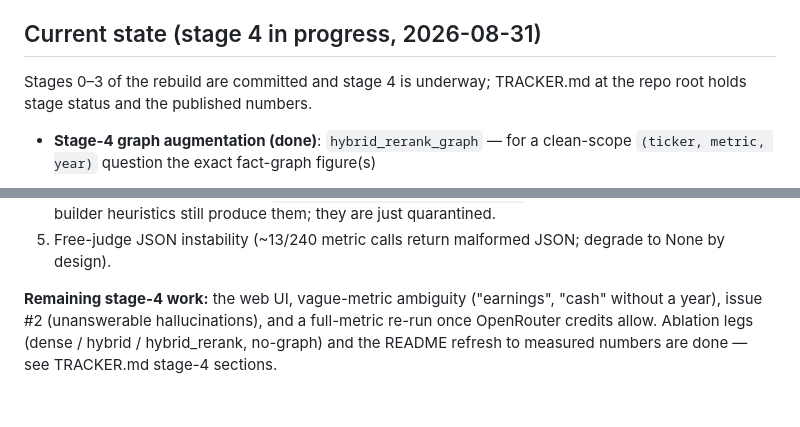
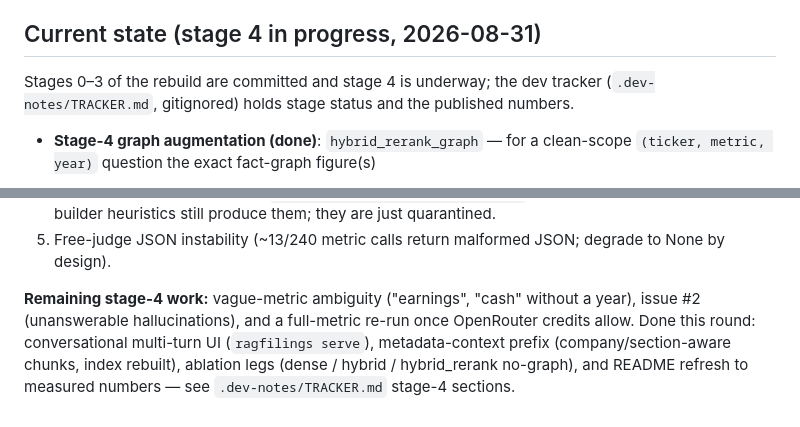
Before and after one commit to Ven-Z8/FreeLance-Potfolio, a Markdown page: p3-rag-filings/CLAUDE.md, 2 parts joined by grey strips. GitHub-like rendering.

```diff
--- a/p3-rag-filings/CLAUDE.md
+++ b/p3-rag-filings/CLAUDE.md
@@ -49,8 +49,9 @@ p3-rag-filings/
 
 ## Current state (stage 4 in progress, 2026-08-31)
 
-Stages 0–3 of the rebuild are committed and stage 4 is underway; TRACKER.md at
-the repo root holds stage status and the published numbers.
+Stages 0–3 of the rebuild are committed and stage 4 is underway; the dev
+tracker (`.dev-notes/TRACKER.md`, gitignored) holds stage status and the
+published numbers.
 
 - **Stage-4 graph augmentation (done)**: `hybrid_rerank_graph` — for a
   clean-scope `(ticker, metric, year)` question the exact fact-graph figure(s)
@@ -101,8 +102,10 @@ the repo root holds stage status and the published numbers.
 5. Free-judge JSON instability (~13/240 metric calls return malformed JSON;
    degrade to None by design).
 
-**Remaining stage-4 work:** the web UI, vague-metric ambiguity ("earnings",
-"cash" without a year), issue #2 (unanswerable hallucinations), and a
-full-metric re-run once OpenRouter credits allow. Ablation legs (dense /
-hybrid / hybrid_rerank, no-graph) and the README refresh to measured numbers
-are done — see TRACKER.md stage-4 sections.
+**Remaining stage-4 work:** vague-metric ambiguity ("earnings", "cash"
+without a year), issue #2 (unanswerable hallucinations), and a full-metric
+re-run once OpenRouter credits allow. Done this round: conversational multi-turn
+UI (`ragfilings serve`), metadata-context prefix (company/section-aware chunks,
+index rebuilt), ablation legs (dense / hybrid / hybrid_rerank no-graph), and
+README refresh to measured numbers — see `.dev-notes/TRACKER.md` stage-4
+sections.
```
Also changed, not shown: README.md (+34 -12 lines).
